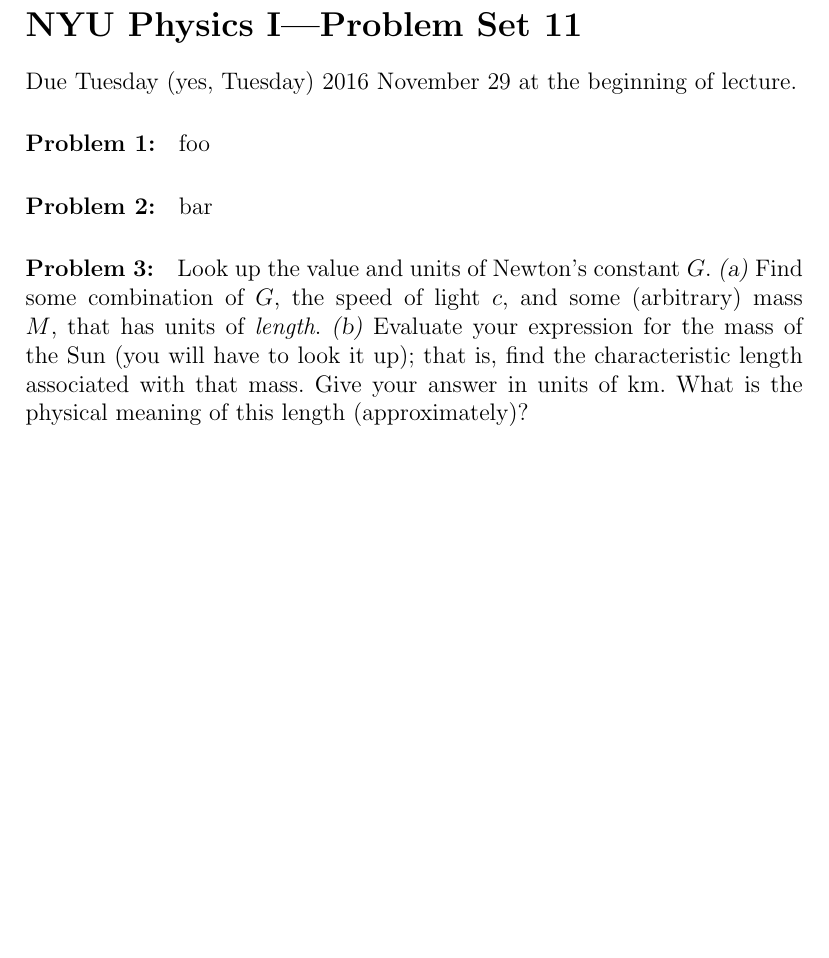
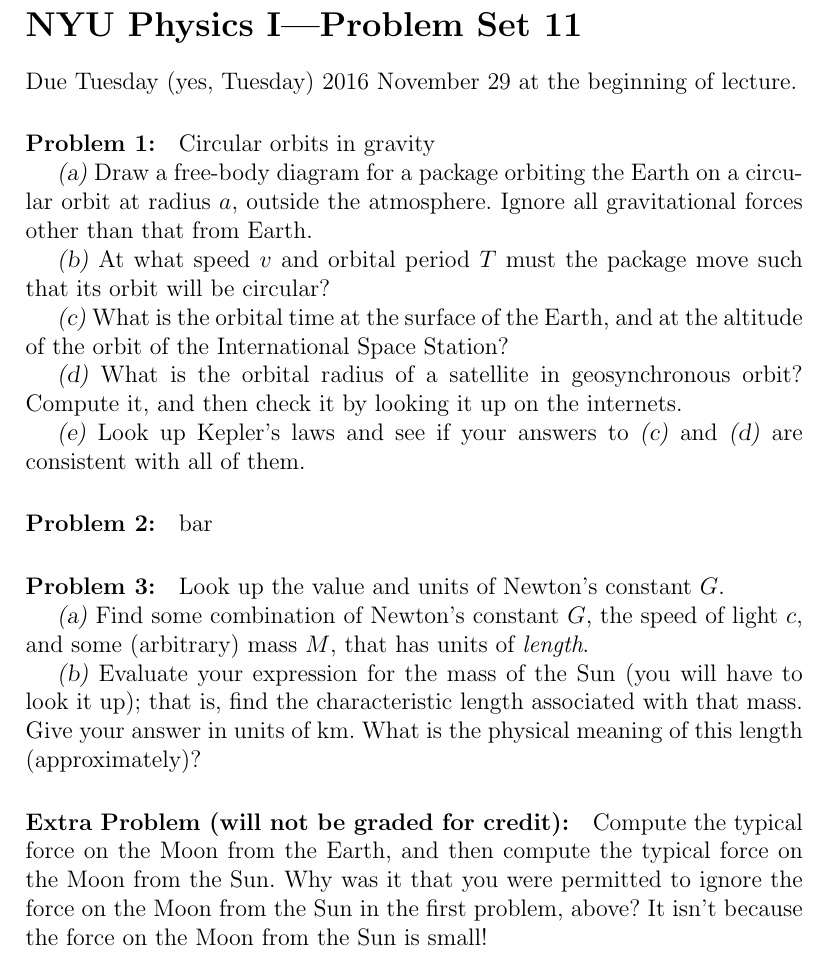
Before and after one commit to davidwhogg/Physics1, a LaTeX document (tex/physics1_ps11.tex): part of the page, cut so that both start at the same text, the shorter picture padded with empty space. Compiled offline with pdfLaTeX.

Commit message:
problems

```diff
--- a/tex/physics1_ps11.tex
+++ b/tex/physics1_ps11.tex
@@ -7,18 +7,43 @@
 Due Tuesday (yes, Tuesday) 2016 November 29 at the beginning of lecture.
 
 \paragraph{\problemname~\theproblem:}\refstepcounter{problem}%
-foo
+Circular orbits in gravity
+
+\textsl{(a)}~Draw a free-body diagram for a package orbiting the Earth
+on a circular orbit at radius $a$, outside the atmosphere. Ignore all
+gravitational forces other than that from Earth.
+
+\textsl{(b)}~At what speed $v$ and orbital period $T$ must the package
+move such that its orbit will be circular?
+
+\textsl{(c)}~What is the orbital time at the surface of the Earth, and
+at the altitude of the orbit of the International Space Station?
+
+\textsl{(d)}~What is the orbital radius of a satellite in geosynchronous
+orbit? Compute it, and then check it by looking it up on the internets.
+
+\textsl{(e)}~Look up Kepler's laws and see if your answers to
+\textsl{(c)} and \textsl{(d)} are consistent with all of them.
 
 \paragraph{\problemname~\theproblem:}\refstepcounter{problem}%
 bar
 
 \paragraph{\problemname~\theproblem:}\refstepcounter{problem}%
 Look up the value and units of Newton's constant $G$.
-\textsl{(a)}~Find some combination of $G$, the speed of light $c$, and
+
+\textsl{(a)}~Find some combination of Newton's constant $G$, the speed of light $c$, and
 some (arbitrary) mass $M$, that has units of \emph{length}.
+
 \textsl{(b)}~Evaluate your expression for the mass of the Sun (you
 will have to look it up); that is, find the characteristic length
 associated with that mass.  Give your answer in units of km.  What is
 the physical meaning of this length (approximately)?
 
+\paragraph{Extra Problem (will not be graded for credit):}%
+Compute the typical force on the Moon from the Earth, and then compute
+the typical force on the Moon from the Sun. Why was it that you were
+permitted to ignore the force on the Moon from the Sun in the first
+problem, above? It isn't because the force on the Moon from the Sun is
+small!
+
 \end{document}
```
